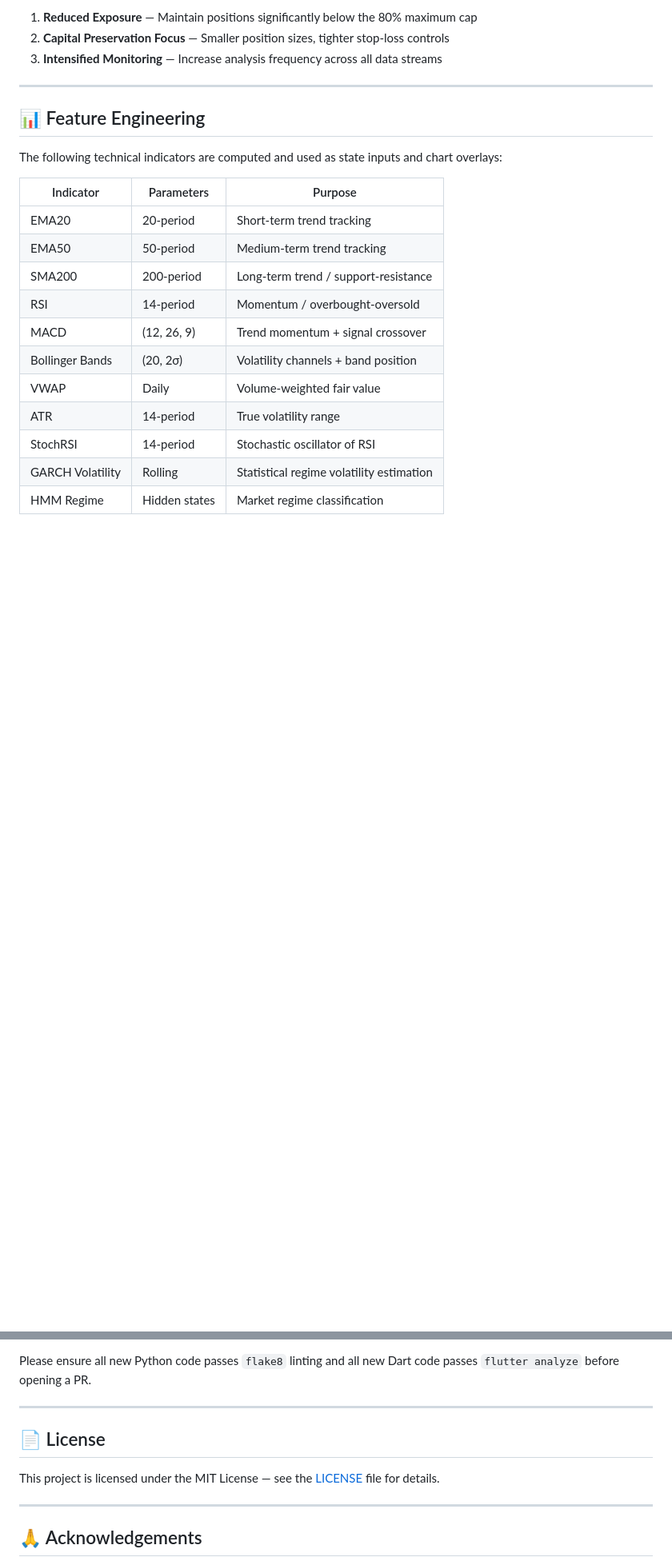
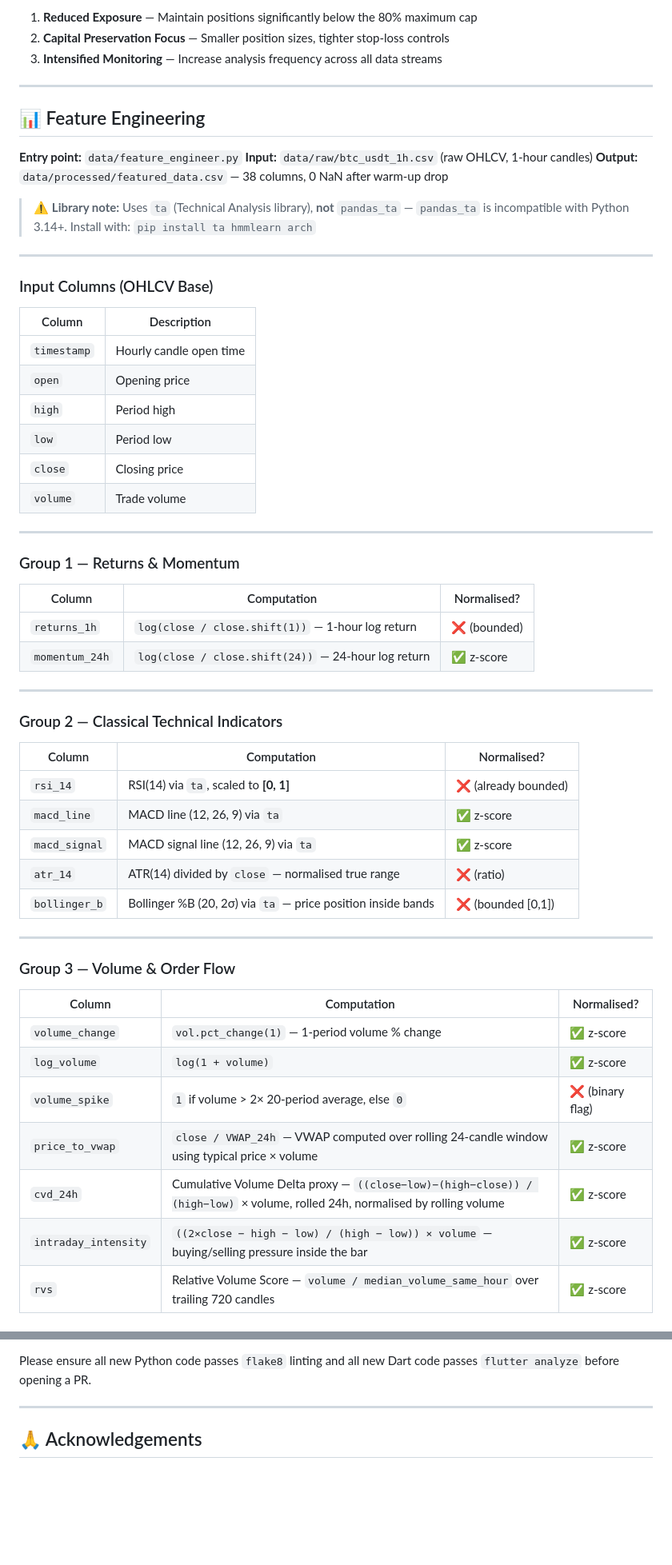
Before and after one commit to shrawanprajapati/EndToEndRL, a Markdown page: README.md, 2 parts joined by grey strips. Shown at 80% size. Drawn GitHub-style; blank space fills up the shorter version.

```diff
--- a/README.md
+++ b/README.md
@@ -462,18 +468,58 @@ Automated response priority matrix:
 
 ## 📊 Feature Engineering
 
-The following technical indicators are computed and used as state inputs and chart overlays:
+**Entry point:** `data/feature_engineer.py`
+**Input:** `data/raw/btc_usdt_1h.csv` (raw OHLCV, 1-hour candles)
+**Output:** `data/processed/featured_data.csv` — 38 columns, 0 NaN after warm-up drop
 
-| Indicator | Parameters | Purpose |
-|-----------|-----------|---------|
-| EMA20 | 20-period | Short-term trend tracking |
-| EMA50 | 50-period | Medium-term trend tracking |
-| SMA200 | 200-period | Long-term trend / support-resistance |
-| RSI | 14-period | Momentum / overbought-oversold |
-| MACD | (12, 26, 9) | Trend momentum + signal crossover |
-| Bollinger Bands | (20, 2σ) | Volatility channels + band position |
-| VWAP | Daily | Volume-weighted fair value |
-| ATR | 14-period | True volatility range |
-| StochRSI | 14-period | Stochastic oscillator of RSI |
-| GARCH Volatility | Rolling | Statistical regime volatility estimation |
-| HMM Regime | Hidden states | Market regime classification |
+> ⚠️ **Library note:** Uses `ta` (Technical Analysis library), **not** `pandas_ta` — `pandas_ta` is incompatible with Python 3.14+.
+> Install with: `pip install ta hmmlearn arch`
+
+---
+
+### Input Columns (OHLCV Base)
+
+| Column | Description |
+|--------|-------------|
+| `timestamp` | Hourly candle open time |
+| `open` | Opening price |
+| `high` | Period high |
+| `low` | Period low |
+| `close` | Closing price |
+| `volume` | Trade volume |
+
+---
+
+### Group 1 — Returns & Momentum
+
+| Column | Computation | Normalised? |
+|--------|-------------|-------------|
+| `returns_1h` | `log(close / close.shift(1))` — 1-hour log return | ❌ (bounded) |
+| `momentum_24h` | `log(close / close.shift(24))` — 24-hour log return | ✅ z-score |
+
+---
+
+### Group 2 — Classical Technical Indicators
+
+| Column | Computation | Normalised? |
+|--------|-------------|-------------|
+| `rsi_14` | RSI(14) via `ta`, scaled to **[0, 1]** | ❌ (already bounded) |
+| `macd_line` | MACD line (12, 26, 9) via `ta` | ✅ z-score |
+| `macd_signal` | MACD signal line (12, 26, 9) via `ta` | ✅ z-score |
+| `atr_14` | ATR(14) divided by `close` — normalised true range | ❌ (ratio) |
+| `bollinger_b` | Bollinger %B (20, 2σ) via `ta` — price position inside bands | ❌ (bounded [0,1]) |
+
+---
+
+### Group 3 — Volume & Order Flow
+
+| Column | Computation | Normalised? |
+|--------|-------------|-------------|
+| `volume_change` | `vol.pct_change(1)` — 1-period volume % change | ✅ z-score |
+| `log_volume` | `log(1 + volume)` | ✅ z-score |
+| `volume_spike` | `1` if volume > 2× 20-period average, else `0` | ❌ (binary flag) |
+| `price_to_vwap` | `close / VWAP_24h` — VWAP computed over rolling 24-candle window using typical price × volume | ✅ z-score |
+| `cvd_24h` | Cumulative Volume Delta proxy — `((close−low)−(high−close)) / (high−low)` × volume, rolled 24h, normalised by rolling volume | ✅ z-score |
+| `intraday_intensity` | `((2×close − high − low) / (high − low)) × volume` — buying/selling pressure inside the bar | ✅ z-score |
+| `rvs` | Relative Volume Score — `volume / median_volume_same_hour` over trailing 720 candles | ✅ z-score |
+
@@ -785,12 +869,6 @@ Please ensure all new Python code passes `flake8` linting and all new Dart code
 
 ---
 
-## 📄 License
-
-This project is licensed under the MIT License — see the [LICENSE](LICENSE) file for details.
-
----
-
 ## 🙏 Acknowledgements
 
 - [Stable-Baselines3](https://stable-baselines3.readthedocs.io) — RL algorithm implementations
```
Also changed, not shown: other parts of README.md (+121 -77 lines).
